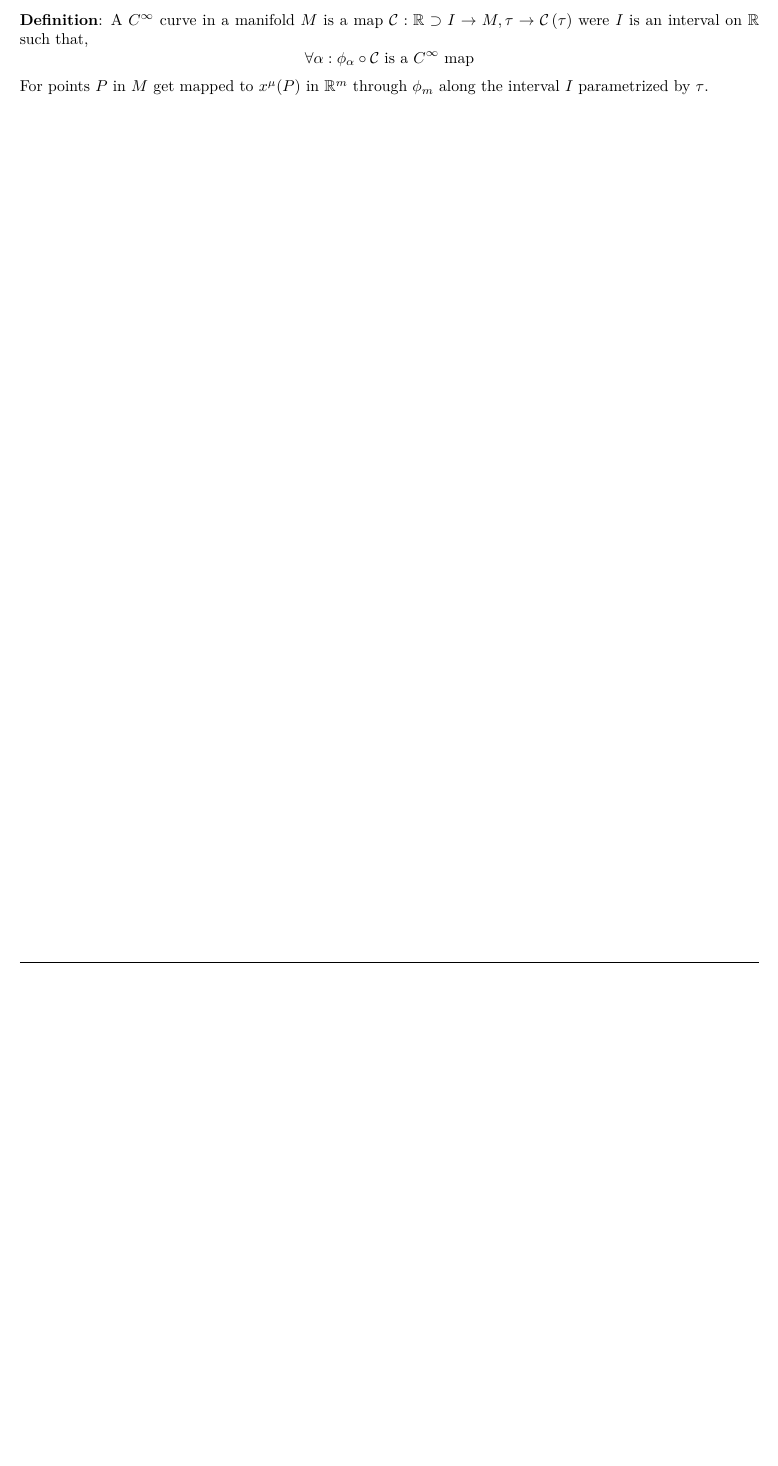
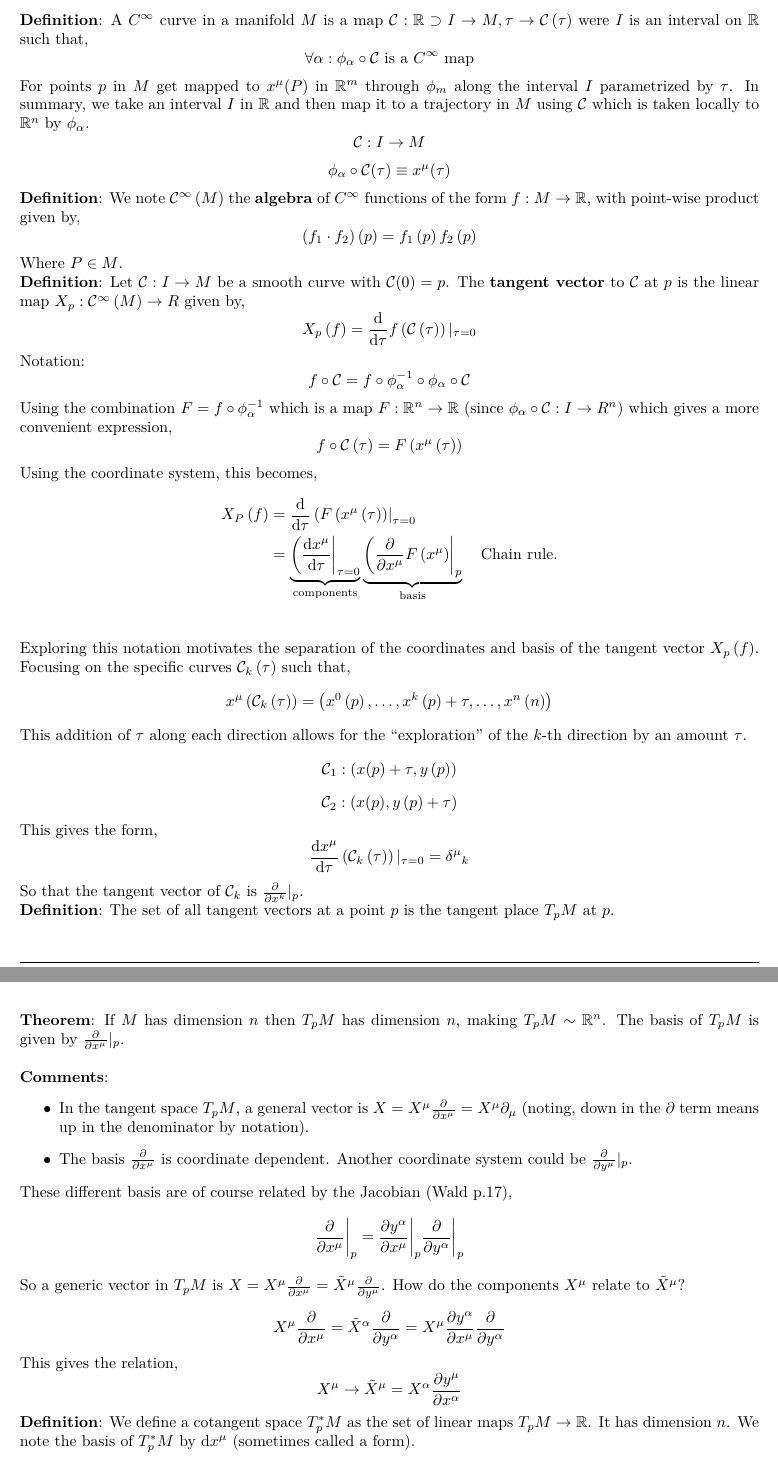
Before and after one commit to tcfraser/course-notes, a LaTeX document (notes/general-relativity/general-relativity.tex): part of page 40 of 40 before the commit and two parts of pages 40 and 41 of 41 after it, the two joined at a grey line, cut so that both start at the same text, the shorter picture padded with empty space. The pictures show the PDF file notes/general-relativity/general-relativity.pdf that the author committed with the source.

Commit message:
GR lecture

```diff
--- a/notes/general-relativity/general-relativity.tex
+++ b/notes/general-relativity/general-relativity.tex
@@ -1959,8 +1959,53 @@ Before we defined the notion of tangent vectors, we will need to first discuss t
 
 \subsubsection{Trajectories}
 
+\newcommand{\CC}{\mathcal{C}}
+
 \textbf{Definition}: A $C^\inf$ curve in a manifold $M$ is a map $\mathcal{C} : \R \supset I \ar M, \tau \ar \mathcal{C}\br{\tau}$ were $I$ is an interval on $\R$ such that,
 \[ \forall \al : \phi_\al \circ \mathcal{C} \text{ is a $C^\inf$ map} \]
-For points $P$ in $M$ get mapped to $x^\mu(P)$ in $\R^m$ through $\phi_m$ along the interval $I$ parametrized by $\tau$.
-
-
+For points $p$ in $M$ get mapped to $x^\mu(P)$ in $\R^m$ through $\phi_m$ along the interval $I$ parametrized by $\tau$. In summary, we take an interval $I$ in $\R$ and then map it to a trajectory in $M$ using $\mathcal{C}$ which is taken locally to $\R^n$ by $\phi_\al$.
+\[ \mathcal{C} : I \ar M \]
+\[ \phi_\al \circ \mathcal{C}(\tau) \defined x^\mu(\tau) \]
+\textbf{Definition}: We note $\mathcal{C}^\inf\br{M}$ the \textbf{algebra} of $C^\inf$ functions of the form $f : M \ar \R$, with point-wise product given by,
+\[ \br{f_1 \cdot f_2}\br{p} = f_1\br{p}f_2\br{p} \]
+Where $P \in M$.\\
+\textbf{Definition}: Let $\mathcal{C}: I \ar M$ be a smooth curve with $\mathcal{C}(0) = p$. The \textbf{tangent vector} to $\mathcal{C}$ at $p$ is the linear map $X_p:\mathcal{C}^\inf\br{M} \ar R$ given by,
+\[ X_p\br{f} = \der{}{\tau}f\br{\mathcal{C}\br{\tau}}|_{\tau=0} \]
+Notation:
+\[ f \circ \CC = f \circ \phi_\al^{-1} \circ \phi_\al \circ \CC \]
+Using the combination $F = f \circ \phi^{-1}_\al$ which is a map $F: \R^n \ar \R$ (since $\phi_\al \circ \CC: I \ar R^n$) which gives a more convenient expression,
+\[ f \circ \CC\br{\tau} = F\br{x^\mu\br{\tau}} \]
+Using the coordinate system, this becomes,
+\begin{align*}
+X_P\br{f} &= \der{}{\tau}\bre{F \br{x^\mu\br{\tau}}}_{\tau=0} \\
+&= \untext{\bre{\der{x^\mu}{\tau}}_{\tau = 0}}{components} \untext{\bre{\pder{}{x^\mu} F \br{x^\mu}}_{p}}{basis} \note{Chain rule.} \\
+\end{align*}
+Exploring this notation motivates the separation of the coordinates and basis of the tangent vector $X_p \br{f}$. Focusing on the specific curves $\CC_k\br{\tau}$ such that,
+\[ x^\mu \br{\CC_k\br{\tau}} = \br{x^0\br{p}, \ldots, x^k\br{p} +\tau, \ldots, x^n\br{n}}\]
+This addition of $\tau$ along each direction allows for the ``exploration'' of the $k$-th direction by an amount $\tau$.
+\[ \CC_1 : \br{x(p) + \tau, y\br{p}} \]
+\[ \CC_2 : \br{x(p) , y\br{p}+ \tau} \]
+This gives the form,
+\[  \der{x^\mu}{\tau}\br{\CC_k\br{\tau}}|_{\tau=0} = {\de^\mu}_k \]
+So that the tangent vector of $\CC_k$ is $\pder{}{x^k}|_p$. \\
+\textbf{Definition}: The set of all tangent vectors at a point $p$ is the tangent place $T_pM$ at $p$. \\
+
+\textbf{Theorem}: If $M$ has dimension $n$ then $T_pM$ has dimension $n$, making $T_pM \sim \R^n$. The basis of $T_pM$ is given by $\pder{}{x^\mu} |_p$.\\
+
+\textbf{Comments}:
+\begin{itemize}
+    \item In the tangent space $T_pM$, a general vector is $X = X^\mu \pder{}{x^\mu} = X^\mu \di_\mu$ (noting, down in the $\di$ term means up in the denominator by notation).
+    \item The basis $\pder{}{x^\mu}$ is coordinate dependent. Another coordinate system could be $\pder{}{y^\mu}|_p$.
+\end{itemize}
+
+These different basis are of course related by the Jacobian (Wald p.17),
+\[ \pder{}{x^\mu}\bigg\rvert_p = \pder{y^\al}{x^\mu}\bigg\rvert_p \pder{}{y^\al}\bigg\rvert_p \]
+
+So a generic vector in $T_pM$ is $X = X^\mu \pder{}{x^\mu} = \ti{X}^\mu \pder{}{y^\mu}$. How do the components $X^\mu$ relate to $\ti{X}^\mu$?
+
+\[ X^\mu \pder{}{x^\mu} = \ti{X}^\al \pder{}{y^\al} = X^\mu \pder{y^\al}{x^\mu} \pder{}{y^\al} \]
+This gives the relation,
+\[ X^\mu \ar \ti{X}^\mu = X^\al \pder{y^\mu}{x^\al}\]
+
+\textbf{Definition}: We define a cotangent space $T^*_pM$ as the set of linear maps $T_pM \ar \R$. It has dimension $n$. We note the basis of $T^*_pM$ by $\dif x^\mu$ (sometimes called a form).
+\[ \dif x^\mu \br{\di_\al} = {\de^\mu}_\al \note{analogously to $f^\mu\br{e_{\al}} = {\de^\mu}_\al$} \]
```
Also changed, not shown: notes/general-relativity/general-relativity.pdf, notes/general-relativity/general-relativity.tex (24 more changed lines).
